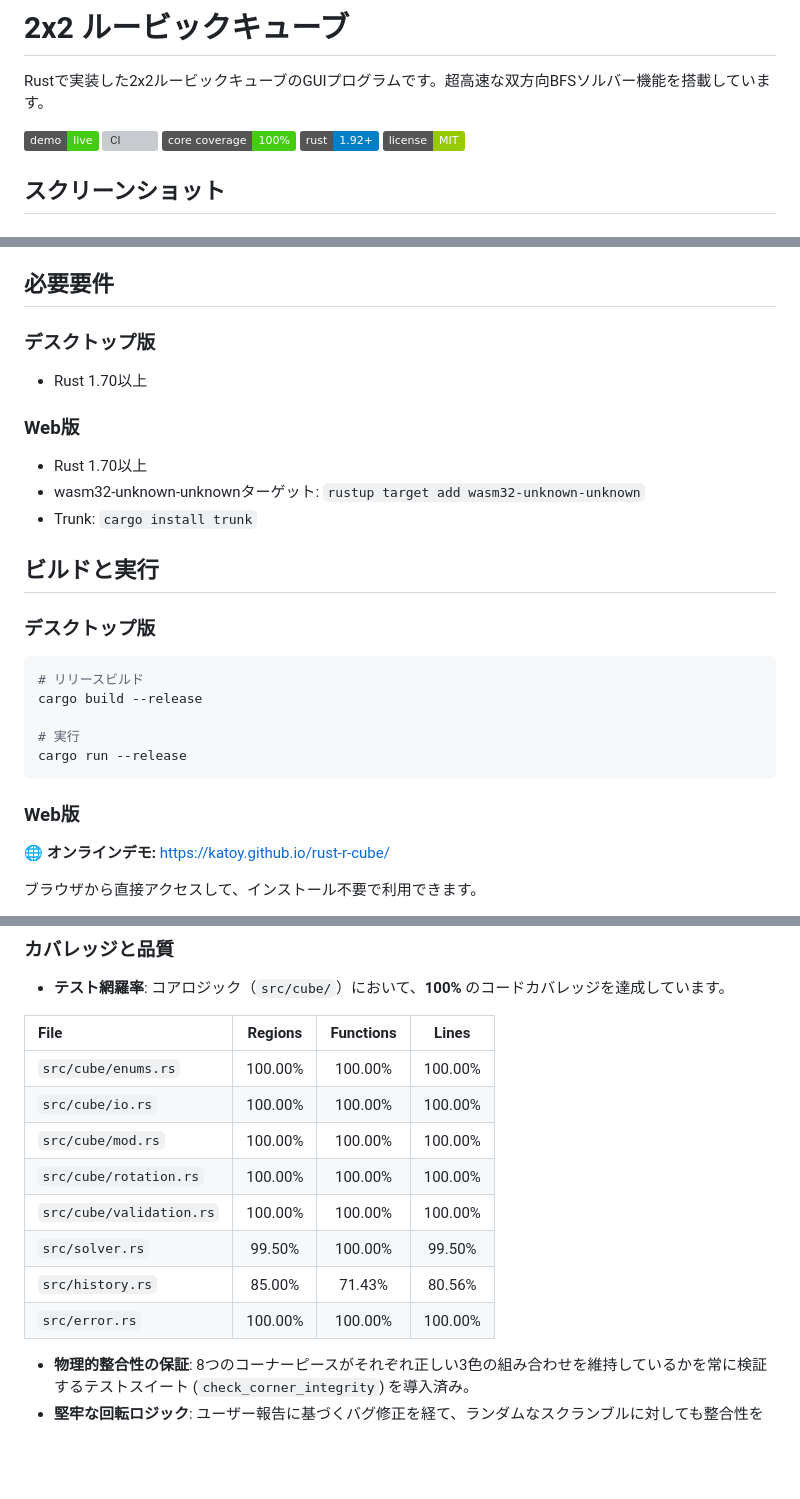
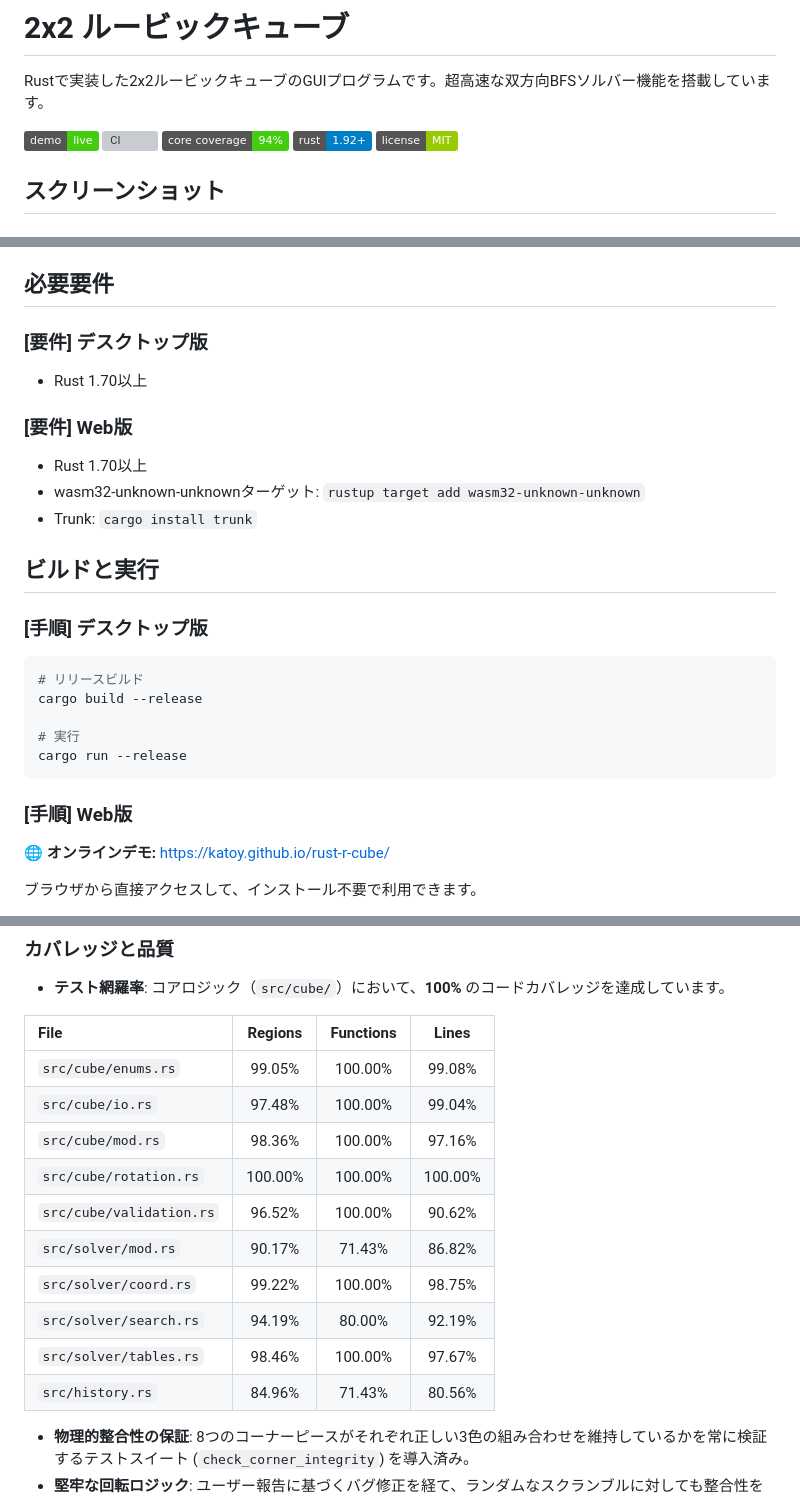
Before and after one commit to katoy/rust-r-cube, a Markdown page: 2x2-web/README.md, 3 parts joined by grey strips. GitHub-like rendering; badges without logos; blank space fills up the shorter version; grey boxes are pictures that could not be loaded.

Commit message:
README.md のカバレッジ情報の更新とフォーマット修正

````diff
--- a/2x2-web/README.md
+++ b/2x2-web/README.md
@@ -4,7 +4,7 @@ Rustで実装した2x2ルービックキューブのGUIプログラムです。
 
 [![Demo](https://img.shields.io/badge/demo-live-success)](https://katoy.github.io/rust-r-cube/)
 ![CI](https://github.com/katoy/rust-r-cube/actions/workflows/ci.yml/badge.svg)
-![Core Coverage](https://img.shields.io/badge/core_coverage-100%25-brightgreen)
+![Core Coverage](https://img.shields.io/badge/core_coverage-94%25-brightgreen)
 ![Rust Version](https://img.shields.io/badge/rust-1.92%2B-blue)
 ![License](https://img.shields.io/badge/license-MIT-green)
 
@@ -32,17 +32,19 @@ Rustで実装した2x2ルービックキューブのGUIプログラムです。
 
 ## 必要要件
 
-### デスクトップ版
+### [要件] デスクトップ版
+
 - Rust 1.70以上
 
-### Web版
+### [要件] Web版
+
 - Rust 1.70以上
 - wasm32-unknown-unknownターゲット: `rustup target add wasm32-unknown-unknown`
 - Trunk: `cargo install trunk`
 
 ## ビルドと実行
 
-### デスクトップ版
+### [手順] デスクトップ版
 
 ```bash
 # リリースビルド
@@ -52,7 +54,7 @@ cargo build --release
 cargo run --release
 ```
 
-### Web版
+### [手順] Web版
 
 **🌐 オンラインデモ:** [https://katoy.github.io/rust-r-cube/](https://katoy.github.io/rust-r-cube/)
 
@@ -448,14 +447,16 @@ graph TD
 
 | File                     | Regions | Functions |  Lines  |
 | :----------------------- | :-----: | :-------: | :-----: |
-| `src/cube/enums.rs`      | 100.00% |  100.00%  | 100.00% |
-| `src/cube/io.rs`         | 100.00% |  100.00%  | 100.00% |
-| `src/cube/mod.rs`        | 100.00% |  100.00%  | 100.00% |
+| `src/cube/enums.rs`      | 99.05%  |  100.00%  | 99.08%  |
+| `src/cube/io.rs`         | 97.48%  |  100.00%  | 99.04%  |
+| `src/cube/mod.rs`        | 98.36%  |  100.00%  | 97.16%  |
 | `src/cube/rotation.rs`   | 100.00% |  100.00%  | 100.00% |
-| `src/cube/validation.rs` | 100.00% |  100.00%  | 100.00% |
-| `src/solver.rs`          | 99.50%  |  100.00%  | 99.50%  |
-| `src/history.rs`         | 85.00%  |  71.43%   | 80.56%  |
-| `src/error.rs`           | 100.00% |  100.00%  | 100.00% |
+| `src/cube/validation.rs` | 96.52%  |  100.00%  | 90.62%  |
+| `src/solver/mod.rs`      | 90.17%  |  71.43%   | 86.82%  |
+| `src/solver/coord.rs`    | 99.22%  |  100.00%  | 98.75%  |
+| `src/solver/search.rs`   | 94.19%  |  80.00%   | 92.19%  |
+| `src/solver/tables.rs`   | 98.46%  |  100.00%  | 97.67%  |
+| `src/history.rs`         | 84.96%  |  71.43%   | 80.56%  |
 
 
 - **物理的整合性の保証**: 8つのコーナーピースがそれぞれ正しい3色の組み合わせを維持しているかを常に検証するテストスイート (`check_corner_integrity`) を導入済み。
````
Also changed, not shown: other parts of 2x2-web/README.md (+0 -3 lines).
